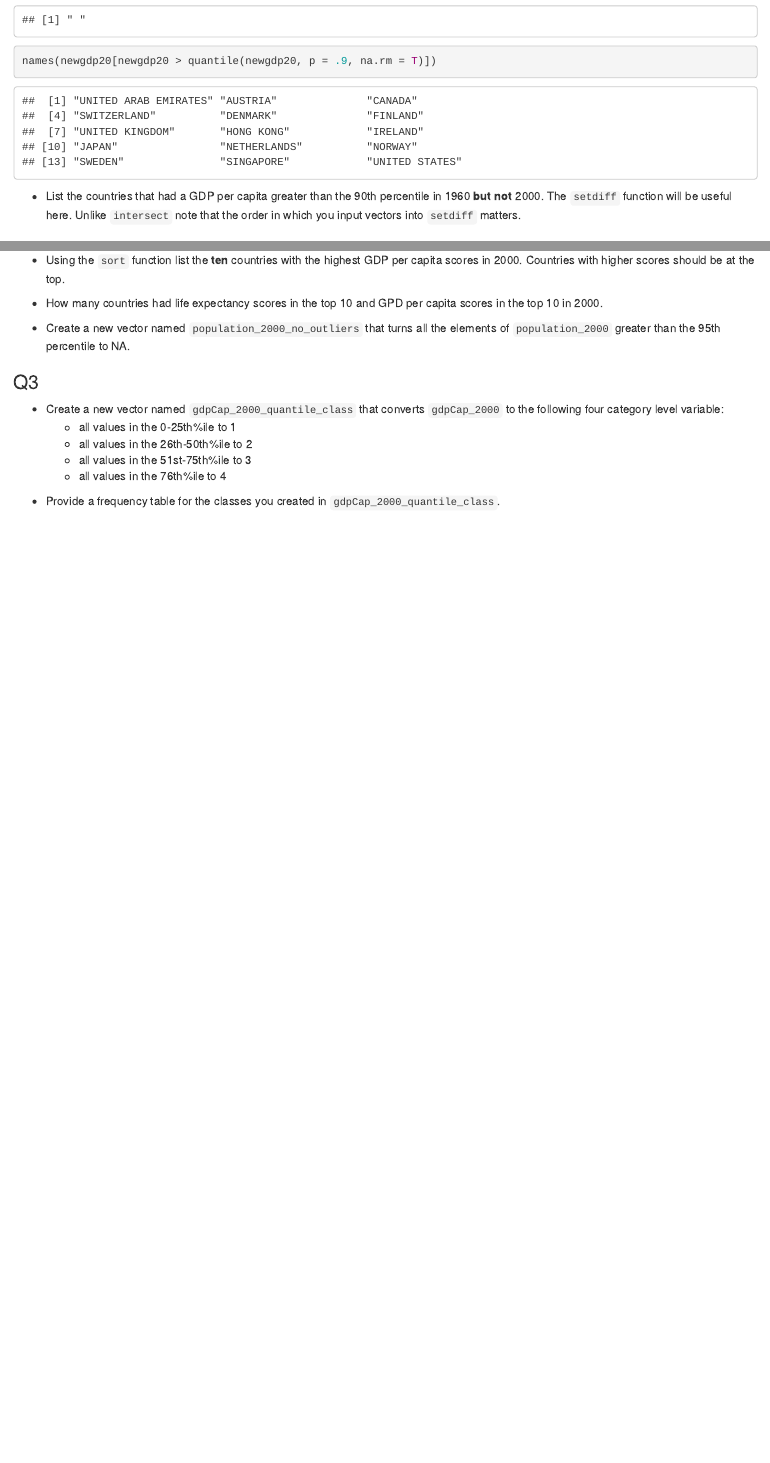
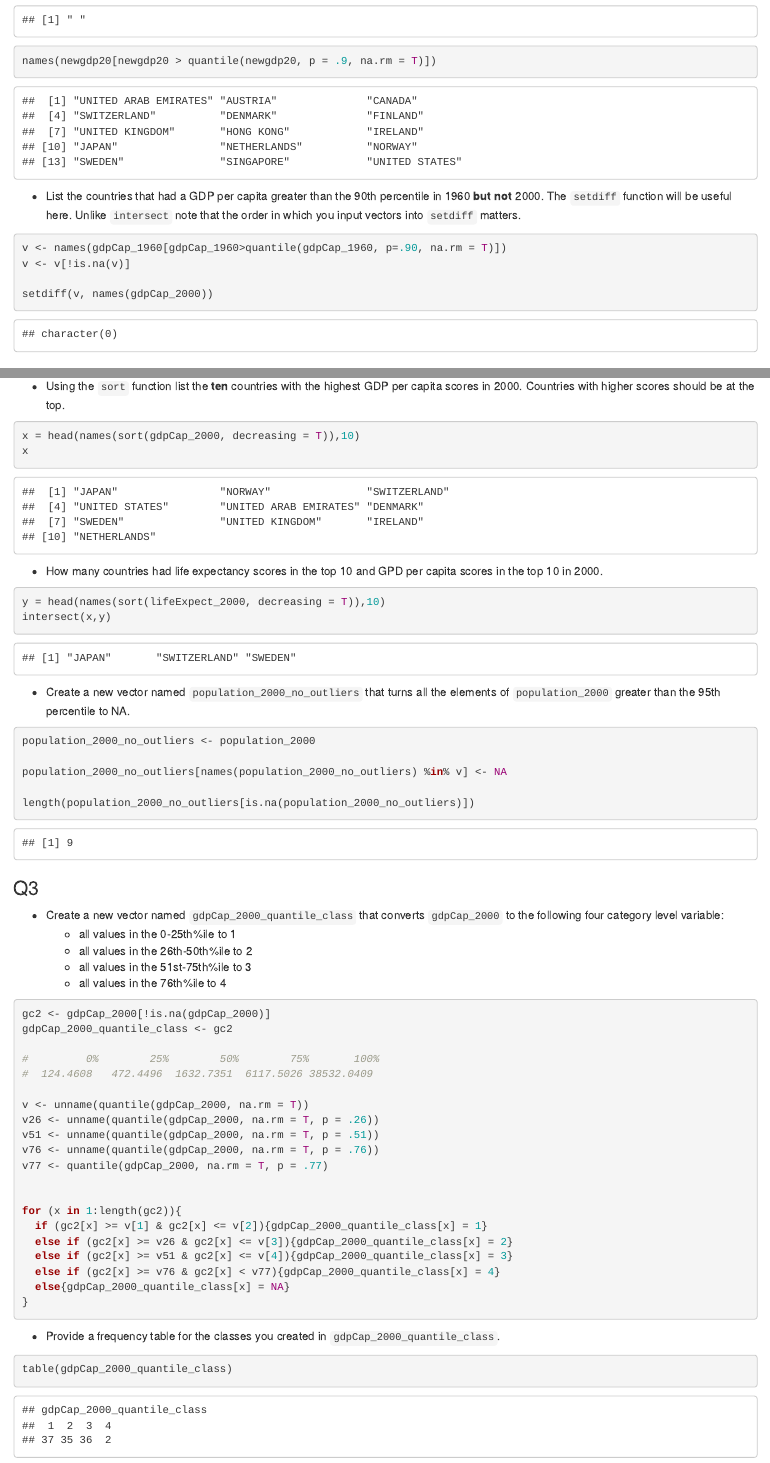
Before and after one commit to wiesegra/pls202, an R Markdown document (miniproject1/miniProject_vector.Rmd): the page in a window 1100 px wide, from 3190 px down, and a second part further down, joined at a grey line. Rendered offline with R 4.5, knitr and Pandoc, with nearby package versions; common packages that the code uses without loading them are loaded.

Commit message:
Finished Project1

````diff
--- a/miniproject1/miniProject_vector.Rmd
+++ b/miniproject1/miniProject_vector.Rmd
@@ -89,6 +89,10 @@ names(newgdp20[newgdp20 > quantile(newgdp20, p = .9, na.rm = T)])
 - List the countries that had a GDP per capita greater than the 90th percentile in 1960 **but not** 2000. The `setdiff` function will be useful here. Unlike `intersect` note that the order in which you input vectors into `setdiff` matters.
 
 ```{r}
+v <- names(gdpCap_1960[gdpCap_1960>quantile(gdpCap_1960, p=.90, na.rm = T)])
+v <- v[!is.na(v)]
+
+setdiff(v, names(gdpCap_2000))
 
 ```
 
@@ -97,18 +101,25 @@ names(newgdp20[newgdp20 > quantile(newgdp20, p = .9, na.rm = T)])
 - Using the `sort` function list the **ten** countries with the highest GDP per capita scores in 2000. Countries with higher scores should be at the top.
 
 ```{r}
-
+x = head(names(sort(gdpCap_2000, decreasing = T)),10)
+x
 ```
 
 - How many countries had life expectancy scores in the top 10 and GPD per capita scores in the top 10 in 2000.
 
 ```{r}
-
+y = head(names(sort(lifeExpect_2000, decreasing = T)),10)
+intersect(x,y)
 ```
 
 - Create a new vector named `population_2000_no_outliers` that turns all the elements of `population_2000` greater than the 95th percentile to NA.
 
 ```{r}
+population_2000_no_outliers <- population_2000
+
+population_2000_no_outliers[names(population_2000_no_outliers) %in% v] <- NA
+
+length(population_2000_no_outliers[is.na(population_2000_no_outliers)])
 
 ```
 
@@ -123,10 +134,32 @@ names(newgdp20[newgdp20 > quantile(newgdp20, p = .9, na.rm = T)])
 
 ```{r}
 
+gc2 <- gdpCap_2000[!is.na(gdpCap_2000)]
+gdpCap_2000_quantile_class <- gc2
+
+#         0%        25%        50%        75%       100%
+#  124.4608   472.4496  1632.7351  6117.5026 38532.0409
+
+v <- unname(quantile(gdpCap_2000, na.rm = T))
+v26 <- unname(quantile(gdpCap_2000, na.rm = T, p = .26))
+v51 <- unname(quantile(gdpCap_2000, na.rm = T, p = .51))
+v76 <- unname(quantile(gdpCap_2000, na.rm = T, p = .76))
+v77 <- quantile(gdpCap_2000, na.rm = T, p = .77)
+
+
+for (x in 1:length(gc2)){
+  if (gc2[x] >= v[1] & gc2[x] <= v[2]){gdpCap_2000_quantile_class[x] = 1}
+  else if (gc2[x] >= v26 & gc2[x] <= v[3]){gdpCap_2000_quantile_class[x] = 2}
+  else if (gc2[x] >= v51 & gc2[x] <= v[4]){gdpCap_2000_quantile_class[x] = 3}
+  else if (gc2[x] >= v76 & gc2[x] < v77){gdpCap_2000_quantile_class[x] = 4}
+  else{gdpCap_2000_quantile_class[x] = NA}
+}
+
+
 ```
 
 - Provide a frequency table for the classes you created in `gdpCap_2000_quantile_class`.
 
 ```{r}
-
+table(gdpCap_2000_quantile_class)
 ```
````
